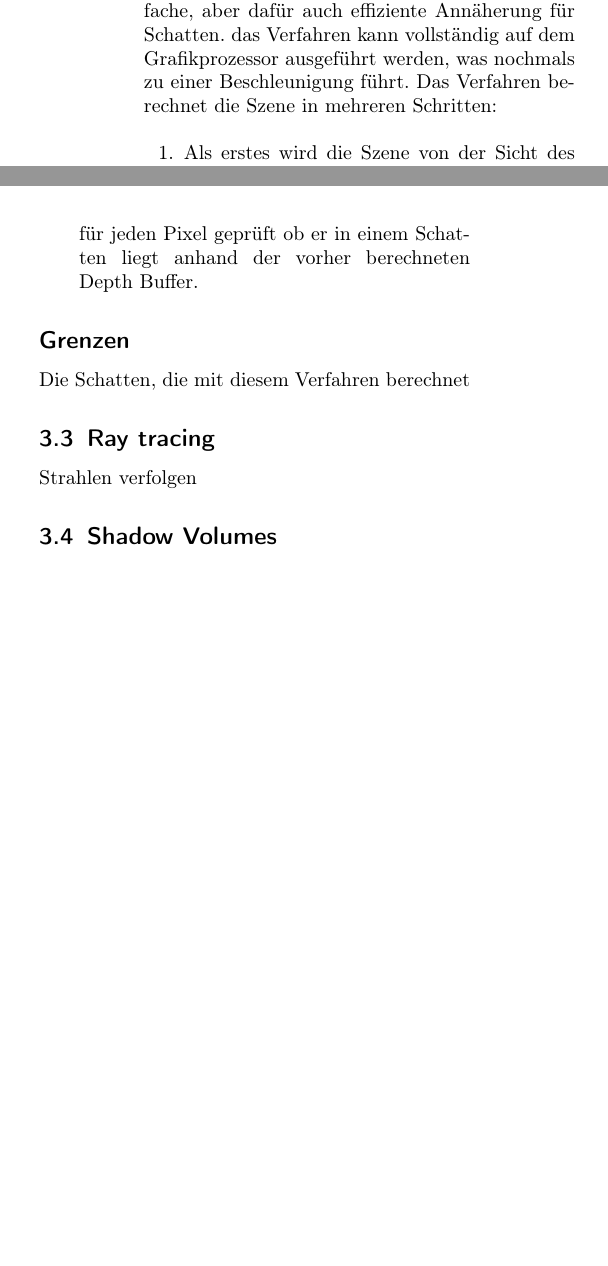
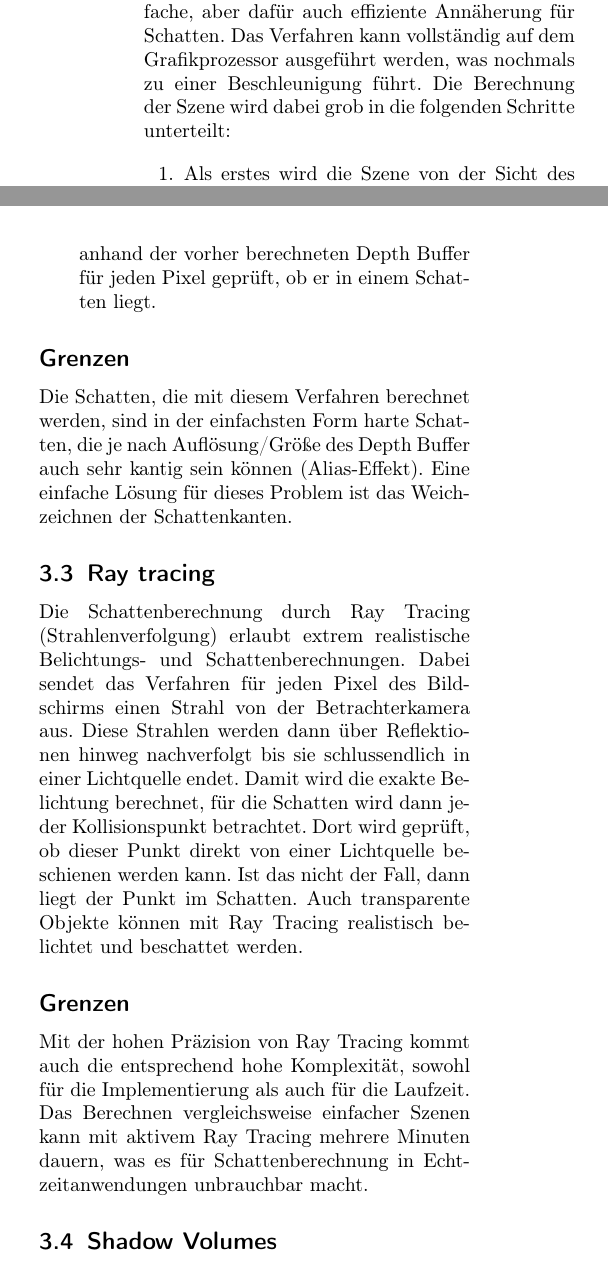
Before and after one commit to Banana4Life/RayTracer, a LaTeX document (paper/raytracer.tex, which reads paper/content/methods.tex): two parts of the columns of page 4 of 7, joined at a grey line, cut so that both start at the same text, the shorter picture padded with empty space. Compiled offline with pdfLaTeX.

Commit message:
ray tracing and a few tweaks

```diff
--- a/paper/content/methods.tex
+++ b/paper/content/methods.tex
@@ -28,9 +28,9 @@ und nicht einfach nur ein Punkt sind.
 \subsection{Shadow Mapping}
 
 Das "`Shadow Mapping"'-Verfahren, auch "`Projective shadowing"' genannt, berechnet eine sehr einfache,
-aber dafür auch effiziente Annäherung für Schatten. das Verfahren kann vollständig auf dem
-Grafikprozessor ausgeführt werden, was nochmals zu einer Beschleunigung führt. Das Verfahren berechnet
-die Szene in mehreren Schritten:
+aber dafür auch effiziente Annäherung für Schatten. Das Verfahren kann vollständig auf dem
+Grafikprozessor ausgeführt werden, was nochmals zu einer Beschleunigung führt. Die Berechnung der
+Szene wird dabei grob in die folgenden Schritte unterteilt:
 
 \begin{enumerate}
  \item Als erstes wird die Szene von der Sicht des Lichts aus berechnet. Dabei wird für Punktlichter
@@ -44,17 +44,33 @@ die Szene in mehreren Schritten:
  \item Im zweiten Schritt werden die Depth Buffer auf die finale Sicht aus der ursprünglichen Kamera
        projiziert. Diese projizierten Tiefeninformationen werden dann genutzt um zu prüfen, ob ein
        Pixel im Schatten liegt oder nicht.
- \item Im letzten Schritt wird die Szene mit der ursprünglichen Kamera berechnet. Dabei wird für
-       jeden Pixel geprüft ob er in einem Schatten liegt anhand der vorher berechneten Depth Buffer.
+ \item Im letzten Schritt wird die Szene mit der ursprünglichen Kamera berechnet. Dabei wird anhand
+       der vorher berechneten Depth Buffer für jeden Pixel geprüft, ob er in einem Schatten liegt.
 \end{enumerate}
 
 \subsection*{Grenzen}
 
-Die Schatten, die mit diesem Verfahren berechnet
+Die Schatten, die mit diesem Verfahren berechnet werden, sind in der einfachsten Form harte Schatten,
+die je nach Auflösung/Größe des Depth Buffer auch sehr kantig sein können (Alias-Effekt). Eine
+einfache Lösung für dieses Problem ist das Weichzeichnen der Schattenkanten.
 
 \subsection{Ray tracing}
 
-Strahlen verfolgen
+Die Schattenberechnung durch Ray Tracing (Strahlenverfolgung) erlaubt extrem realistische Belichtungs-
+und Schattenberechnungen.
+Dabei sendet das Verfahren für jeden Pixel des Bildschirms einen Strahl von der Betrachterkamera aus.
+Diese Strahlen werden dann über Reflektionen hinweg nachverfolgt bis sie schlussendlich in einer
+Lichtquelle endet. Damit wird die exakte Belichtung berechnet, für die Schatten wird dann jeder
+Kollisionspunkt betrachtet. Dort wird geprüft, ob dieser Punkt direkt von einer Lichtquelle
+beschienen werden kann. Ist das nicht der Fall, dann liegt der Punkt im Schatten. Auch transparente
+Objekte können mit Ray Tracing realistisch belichtet und beschattet werden.
+
+\subsection*{Grenzen}
+
+Mit der hohen Präzision von Ray Tracing kommt auch die entsprechend hohe Komplexität, sowohl für die
+Implementierung als auch für die Laufzeit. Das Berechnen vergleichsweise einfacher Szenen kann mit
+aktivem Ray Tracing mehrere Minuten dauern, was es für Schattenberechnung in Echtzeitanwendungen
+unbrauchbar macht.
 
 \subsection{Shadow Volumes}
 
```
Also changed, not shown: paper/content/intro.tex (+1 -1 lines).
